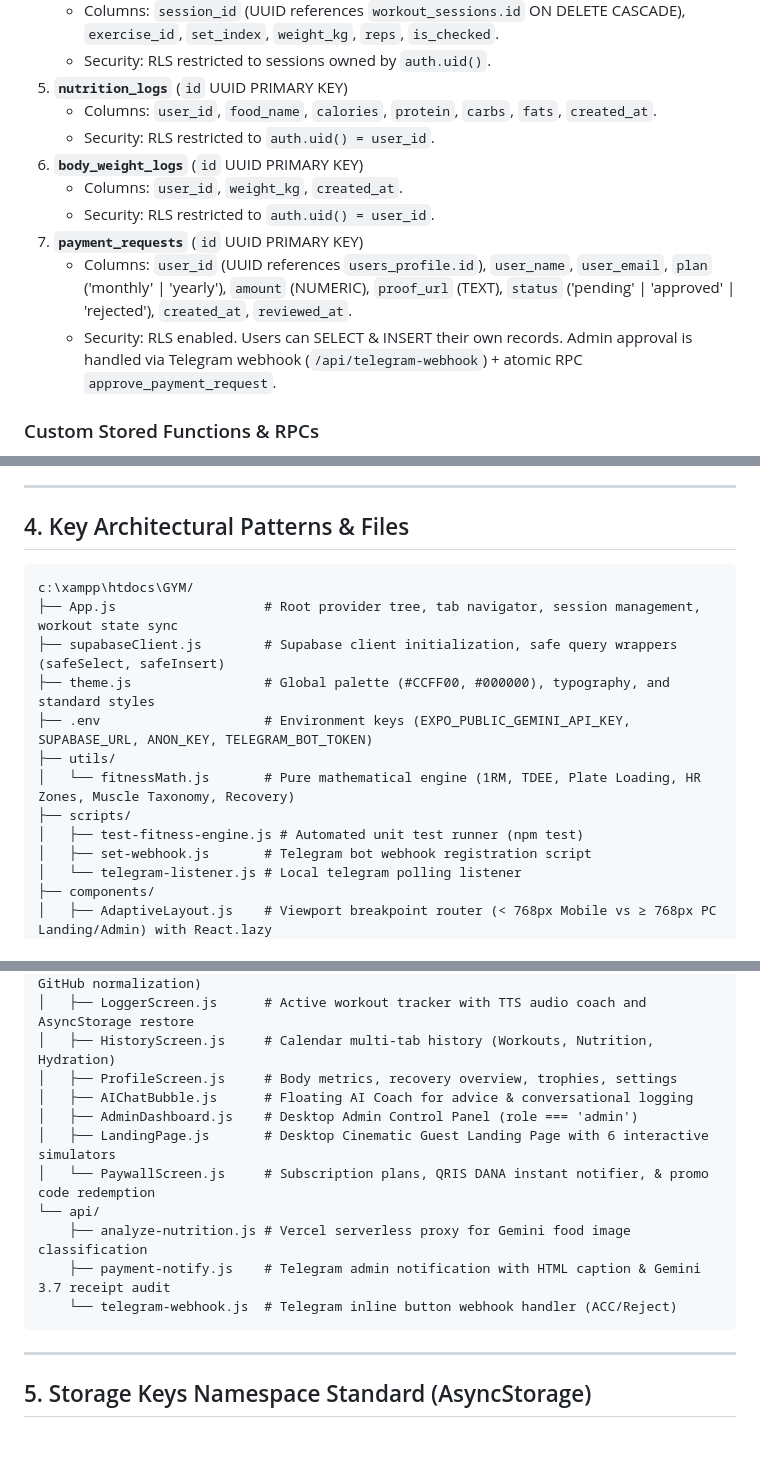
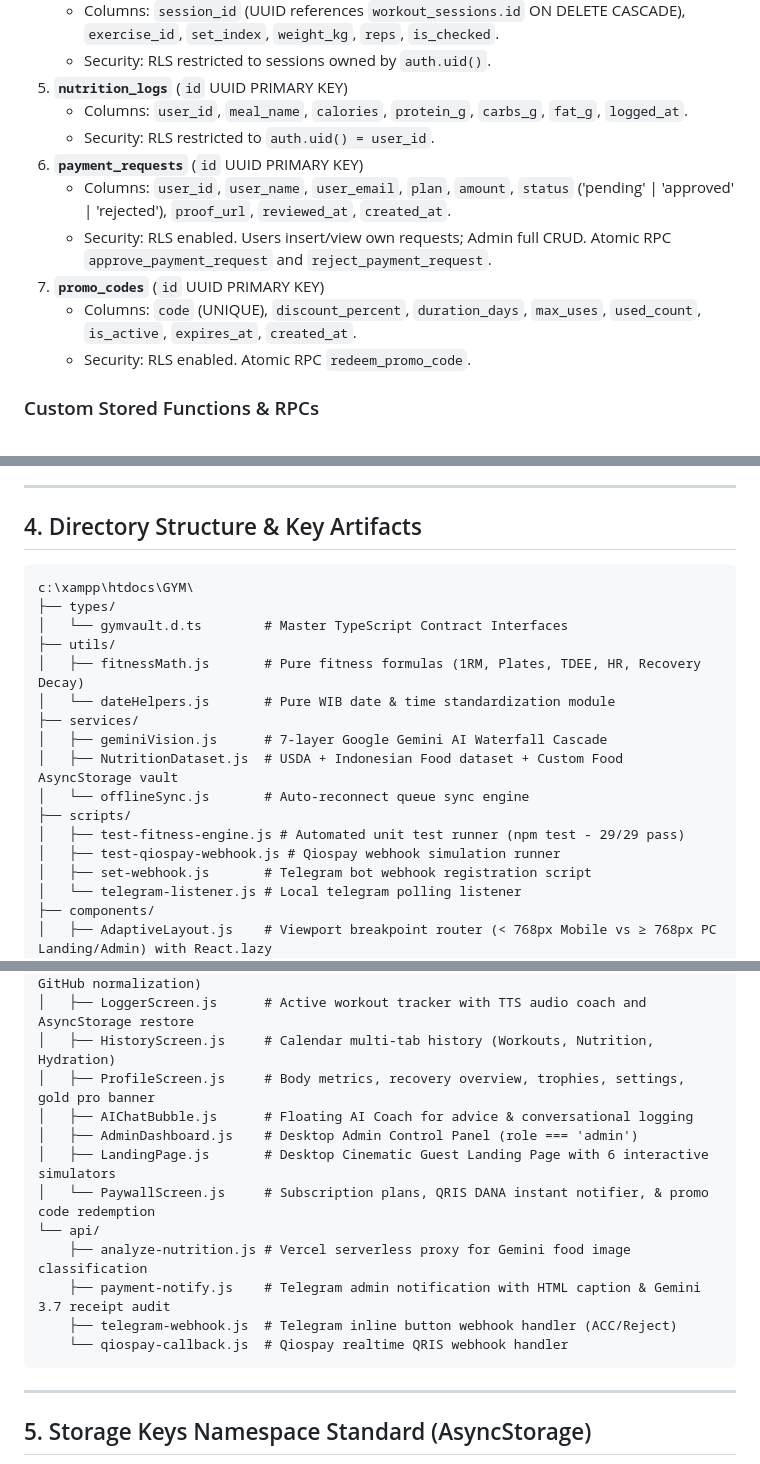
Before and after one commit to Dhani078/GymVault, a Markdown page: MEMORY.md, 3 parts joined by grey strips. Drawn GitHub-style; blank space fills up the shorter version.

Commit message:
docs: sync master MEMORY.md with 29-test pass, dual payment gateway routing, and admin telemetry

````diff
--- a/MEMORY.md
+++ b/MEMORY.md
@@ -48,14 +48,14 @@
    - Columns: `session_id` (UUID references `workout_sessions.id` ON DELETE CASCADE), `exercise_id`, `set_index`, `weight_kg`, `reps`, `is_checked`.
    - Security: RLS restricted to sessions owned by `auth.uid()`.
 5. **`nutrition_logs`** (`id` UUID PRIMARY KEY)
-   - Columns: `user_id`, `food_name`, `calories`, `protein`, `carbs`, `fats`, `created_at`.
+   - Columns: `user_id`, `meal_name`, `calories`, `protein_g`, `carbs_g`, `fat_g`, `logged_at`.
    - Security: RLS restricted to `auth.uid() = user_id`.
-6. **`body_weight_logs`** (`id` UUID PRIMARY KEY)
-   - Columns: `user_id`, `weight_kg`, `created_at`.
-   - Security: RLS restricted to `auth.uid() = user_id`.
-7. **`payment_requests`** (`id` UUID PRIMARY KEY)
-   - Columns: `user_id` (UUID references `users_profile.id`), `user_name`, `user_email`, `plan` ('monthly' | 'yearly'), `amount` (NUMERIC), `proof_url` (TEXT), `status` ('pending' | 'approved' | 'rejected'), `created_at`, `reviewed_at`.
-   - Security: RLS enabled. Users can SELECT & INSERT their own records. Admin approval is handled via Telegram webhook (`/api/telegram-webhook`) + atomic RPC `approve_payment_request`.
+6. **`payment_requests`** (`id` UUID PRIMARY KEY)
+   - Columns: `user_id`, `user_name`, `user_email`, `plan`, `amount`, `status` ('pending' | 'approved' | 'rejected'), `proof_url`, `reviewed_at`, `created_at`.
+   - Security: RLS enabled. Users insert/view own requests; Admin full CRUD. Atomic RPC `approve_payment_request` and `reject_payment_request`.
+7. **`promo_codes`** (`id` UUID PRIMARY KEY)
+   - Columns: `code` (UNIQUE), `discount_percent`, `duration_days`, `max_uses`, `used_count`, `is_active`, `expires_at`, `created_at`.
+   - Security: RLS enabled. Atomic RPC `redeem_promo_code`.
 
 ### Custom Stored Functions & RPCs
 - `approve_payment_request(request_id UUID) -> JSONB`: Approves pending payment, sets `status = 'approved'`, and activates user's `is_premium = true` + `premium_until` (1 month or 1 year) under `SECURITY DEFINER`.
@@ -67,18 +67,22 @@
 
 ---
 
-## 4. Key Architectural Patterns & Files
+## 4. Directory Structure & Key Artifacts
 
-```
-c:\xampp\htdocs\GYM/
-├── App.js                   # Root provider tree, tab navigator, session management, workout state sync
-├── supabaseClient.js        # Supabase client initialization, safe query wrappers (safeSelect, safeInsert)
-├── theme.js                 # Global palette (#CCFF00, #000000), typography, and standard styles
-├── .env                     # Environment keys (EXPO_PUBLIC_GEMINI_API_KEY, SUPABASE_URL, ANON_KEY, TELEGRAM_BOT_TOKEN)
+```text
+c:\xampp\htdocs\GYM\
+├── types/
+│   └── gymvault.d.ts        # Master TypeScript Contract Interfaces
 ├── utils/
-│   └── fitnessMath.js       # Pure mathematical engine (1RM, TDEE, Plate Loading, HR Zones, Muscle Taxonomy, Recovery)
+│   ├── fitnessMath.js       # Pure fitness formulas (1RM, Plates, TDEE, HR, Recovery Decay)
+│   └── dateHelpers.js       # Pure WIB date & time standardization module
+├── services/
+│   ├── geminiVision.js      # 7-layer Google Gemini AI Waterfall Cascade
+│   ├── NutritionDataset.js  # USDA + Indonesian Food dataset + Custom Food AsyncStorage vault
+│   └── offlineSync.js       # Auto-reconnect queue sync engine
 ├── scripts/
-│   ├── test-fitness-engine.js # Automated unit test runner (npm test)
+│   ├── test-fitness-engine.js # Automated unit test runner (npm test - 29/29 pass)
+│   ├── test-qiospay-webhook.js # Qiospay webhook simulation runner
 │   ├── set-webhook.js       # Telegram bot webhook registration script
 │   └── telegram-listener.js # Local telegram polling listener
 ├── components/
@@ -98,7 +102,7 @@ c:\xampp\htdocs\GYM/
 │   ├── LibraryScreen.js     # Exercise catalogue (dynamic filter by home equipment + GitHub normalization)
 │   ├── LoggerScreen.js      # Active workout tracker with TTS audio coach and AsyncStorage restore
 │   ├── HistoryScreen.js     # Calendar multi-tab history (Workouts, Nutrition, Hydration)
-│   ├── ProfileScreen.js     # Body metrics, recovery overview, trophies, settings
+│   ├── ProfileScreen.js     # Body metrics, recovery overview, trophies, settings, gold pro banner
 │   ├── AIChatBubble.js      # Floating AI Coach for advice & conversational logging
 │   ├── AdminDashboard.js    # Desktop Admin Control Panel (role === 'admin')
 │   ├── LandingPage.js       # Desktop Cinematic Guest Landing Page with 6 interactive simulators
@@ -106,7 +110,8 @@ c:\xampp\htdocs\GYM/
 └── api/
     ├── analyze-nutrition.js # Vercel serverless proxy for Gemini food image classification
     ├── payment-notify.js    # Telegram admin notification with HTML caption & Gemini 3.7 receipt audit
-    └── telegram-webhook.js  # Telegram inline button webhook handler (ACC/Reject)
+    ├── telegram-webhook.js  # Telegram inline button webhook handler (ACC/Reject)
+    └── qiospay-callback.js  # Qiospay realtime QRIS webhook handler
 ```
 
 ---
````
Also changed, not shown: other parts of MEMORY.md (+2 -2 lines).
